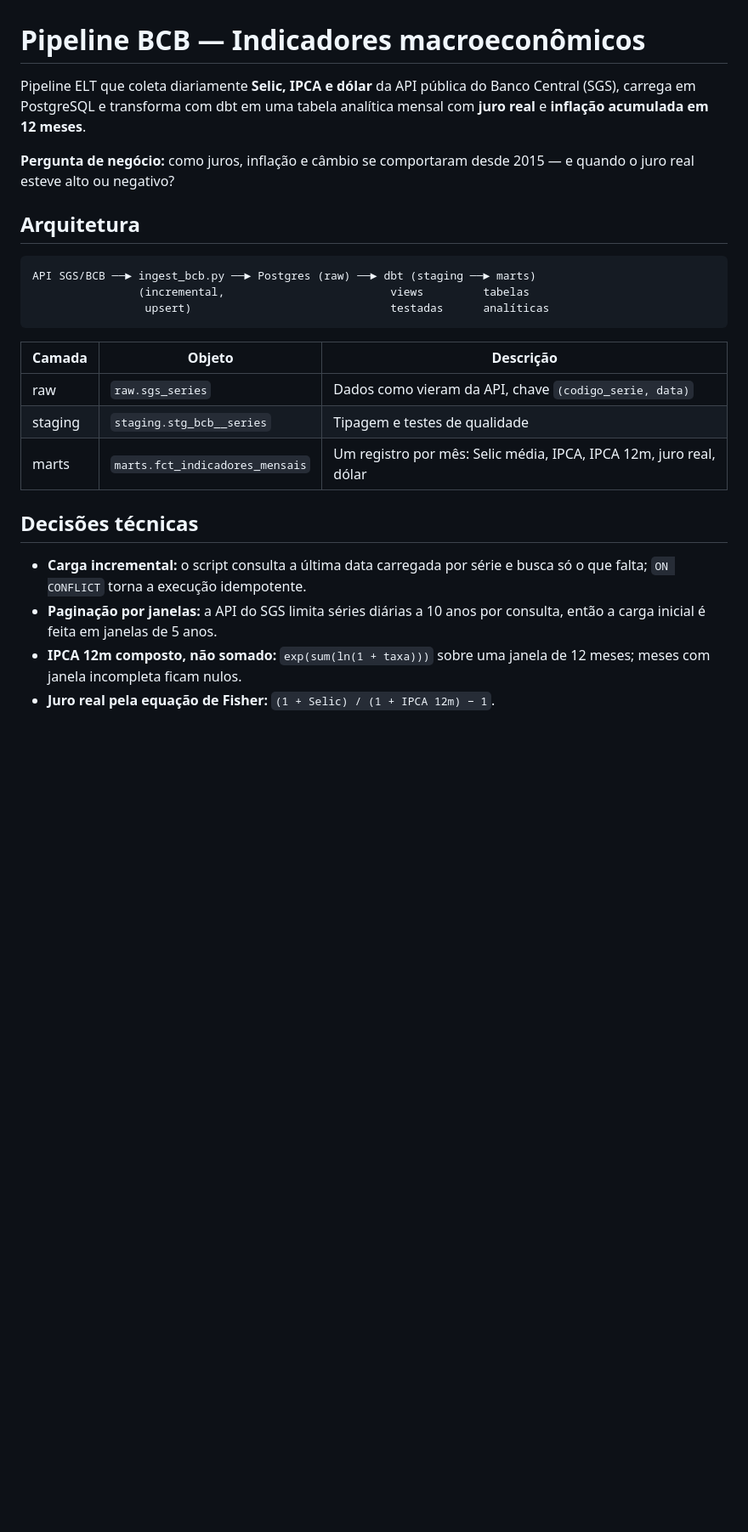
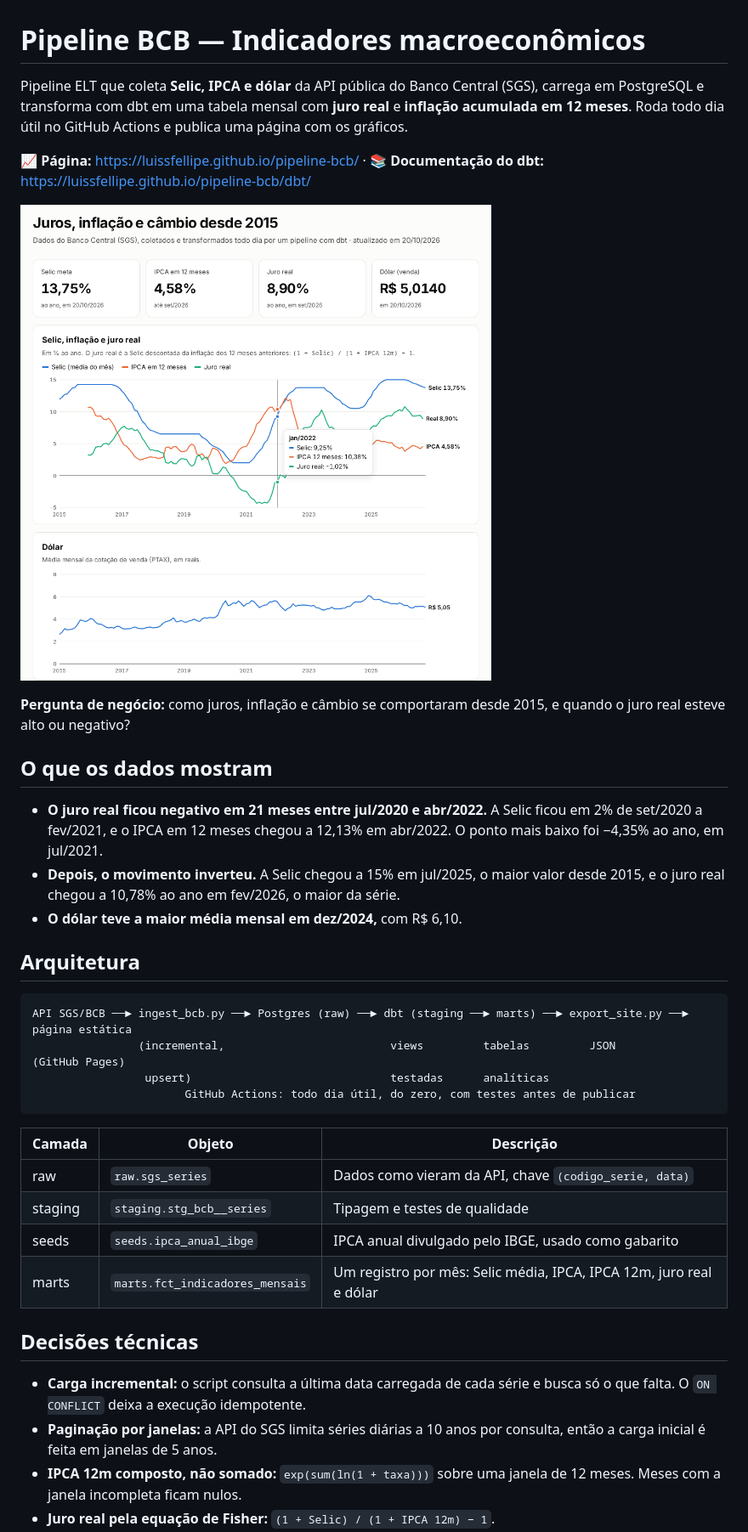
Before and after one commit to LuissFellipe/pipeline-bcb, a Markdown page: README.md, the part around one of its changes. Shown at 85% size. Drawn GitHub-style; pictures changed too: docs/pagina.png (added); blank space fills up the shorter version.

````diff
--- a/README.md
+++ b/README.md
@@ -1,26 +1,38 @@
 # Pipeline BCB — Indicadores macroeconômicos
 
-Pipeline ELT que coleta diariamente **Selic, IPCA e dólar** da API pública do Banco Central (SGS), carrega em PostgreSQL e transforma com dbt em uma tabela analítica mensal com **juro real** e **inflação acumulada em 12 meses**.
+Pipeline ELT que coleta **Selic, IPCA e dólar** da API pública do Banco Central (SGS), carrega em PostgreSQL e transforma com dbt em uma tabela mensal com **juro real** e **inflação acumulada em 12 meses**. Roda todo dia útil no GitHub Actions e publica uma página com os gráficos.
 
-**Pergunta de negócio:** como juros, inflação e câmbio se comportaram desde 2015 — e quando o juro real esteve alto ou negativo?
+**📈 Página:** https://luissfellipe.github.io/pipeline-bcb/ · **📚 Documentação do dbt:** https://luissfellipe.github.io/pipeline-bcb/dbt/
+
+![Página com Selic, IPCA, juro real e dólar](docs/pagina.png)
+
+**Pergunta de negócio:** como juros, inflação e câmbio se comportaram desde 2015, e quando o juro real esteve alto ou negativo?
+
+## O que os dados mostram
+
+- **O juro real ficou negativo em 21 meses entre jul/2020 e abr/2022.** A Selic ficou em 2% de set/2020 a fev/2021, e o IPCA em 12 meses chegou a 12,13% em abr/2022. O ponto mais baixo foi −4,35% ao ano, em jul/2021.
+- **Depois, o movimento inverteu.** A Selic chegou a 15% em jul/2025, o maior valor desde 2015, e o juro real chegou a 10,78% ao ano em fev/2026, o maior da série.
+- **O dólar teve a maior média mensal em dez/2024,** com R$ 6,10.
 
 ## Arquitetura
 
 ```
-API SGS/BCB ──► ingest_bcb.py ──► Postgres (raw) ──► dbt (staging ──► marts)
-                (incremental,                         views         tabelas
+API SGS/BCB ──► ingest_bcb.py ──► Postgres (raw) ──► dbt (staging ──► marts) ──► export_site.py ──► página estática
+                (incremental,                         views         tabelas         JSON              (GitHub Pages)
                  upsert)                              testadas      analíticas
+                       GitHub Actions: todo dia útil, do zero, com testes antes de publicar
 ```
 
 | Camada | Objeto | Descrição |
 |---|---|---|
 | raw | `raw.sgs_series` | Dados como vieram da API, chave `(codigo_serie, data)` |
 | staging | `staging.stg_bcb__series` | Tipagem e testes de qualidade |
-| marts | `marts.fct_indicadores_mensais` | Um registro por mês: Selic média, IPCA, IPCA 12m, juro real, dólar |
+| seeds | `seeds.ipca_anual_ibge` | IPCA anual divulgado pelo IBGE, usado como gabarito |
+| marts | `marts.fct_indicadores_mensais` | Um registro por mês: Selic média, IPCA, IPCA 12m, juro real e dólar |
 
 ## Decisões técnicas
 
-- **Carga incremental:** o script consulta a última data carregada por série e busca só o que falta; `ON CONFLICT` torna a execução idempotente.
+- **Carga incremental:** o script consulta a última data carregada de cada série e busca só o que falta. O `ON CONFLICT` deixa a execução idempotente.
 - **Paginação por janelas:** a API do SGS limita séries diárias a 10 anos por consulta, então a carga inicial é feita em janelas de 5 anos.
-- **IPCA 12m composto, não somado:** `exp(sum(ln(1 + taxa)))` sobre uma janela de 12 meses; meses com janela incompleta ficam nulos.
+- **IPCA 12m composto, não somado:** `exp(sum(ln(1 + taxa)))` sobre uma janela de 12 meses. Meses com a janela incompleta ficam nulos.
 - **Juro real pela equação de Fisher:** `(1 + Selic) / (1 + IPCA 12m) − 1`.
````
Also changed, not shown: other parts of README.md (+11 -2 lines), 15 other files.
